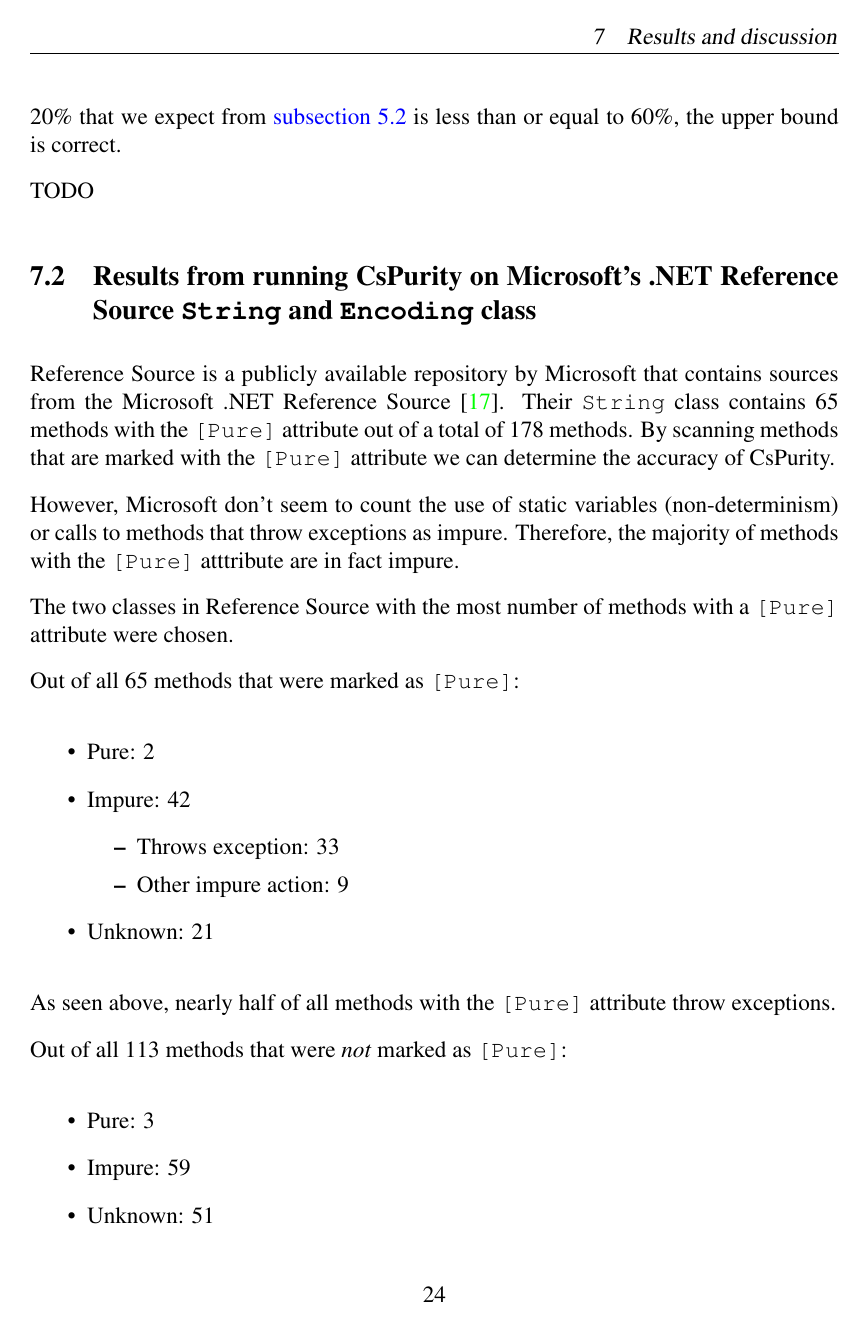
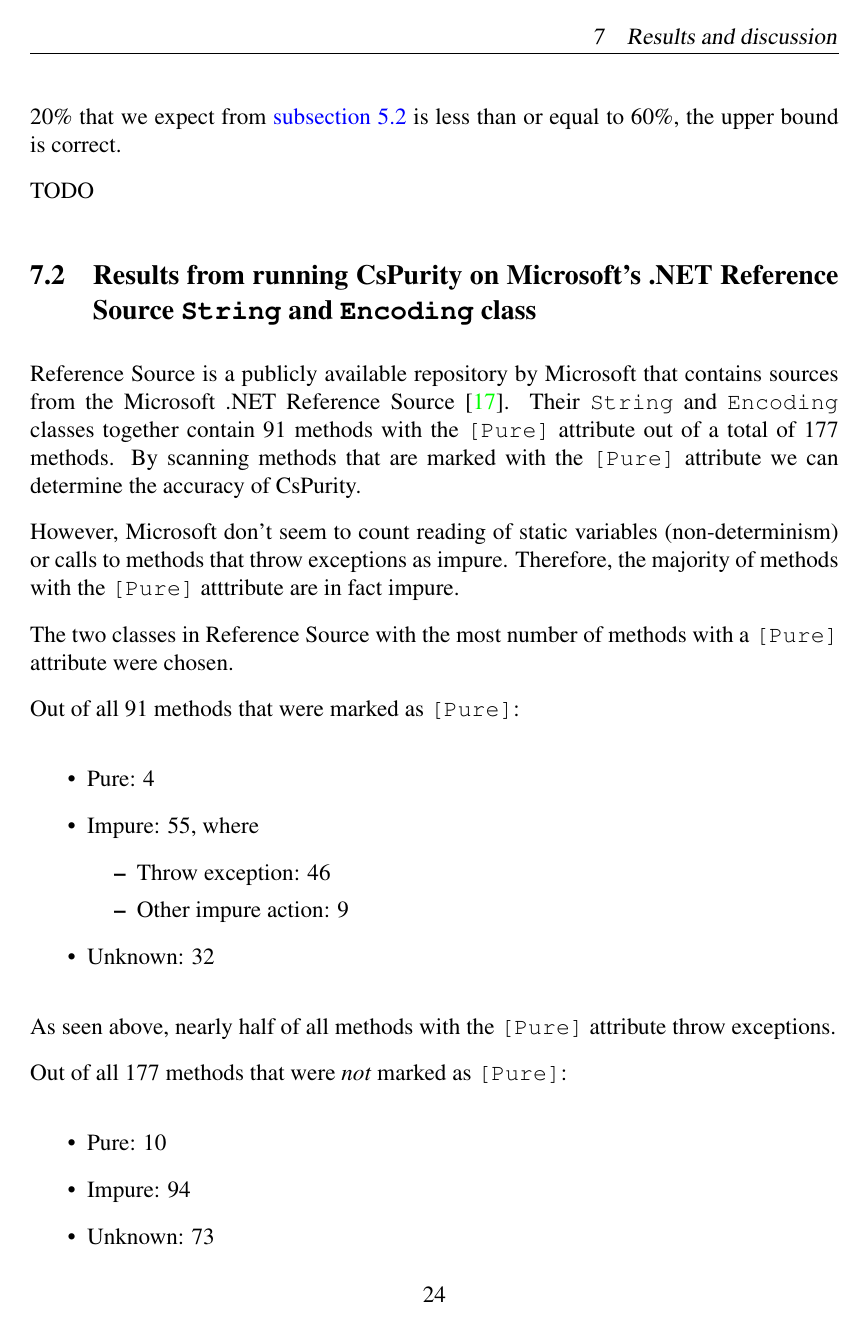
Before and after one commit to mawkler/masters-thesis, a LaTeX paper (main.tex): page 29 of 38 before the commit and page 29 of 37 after it. Compiled offline with pdfLaTeX.

Commit message:
Combine results from `string.cs` and `encoding.cs`

```diff
--- a/main.tex
+++ b/main.tex
@@ -863,32 +865,32 @@ TODO
 
 \subsection{Results from running CsPurity on Microsoft's .NET Reference Source \texttt{String} and \texttt{Encoding} class} \label{sub:results-string-class}
 
-Reference Source is a publicly available repository by Microsoft that contains sources from the Microsoft .NET Reference Source~\cite{microsoft-referencesource}. Their \texttt{String} class contains 65 methods with the \texttt{[Pure]} attribute out of a total of 178 methods. By scanning methods that are marked with the \texttt{[Pure]} attribute we can determine the accuracy of CsPurity.
+Reference Source is a publicly available repository by Microsoft that contains sources from the Microsoft .NET Reference Source~\cite{microsoft-referencesource}. Their \texttt{String} and \texttt{Encoding} classes together contain 91 methods with the \texttt{[Pure]} attribute out of a total of 177 methods. By scanning methods that are marked with the \texttt{[Pure]} attribute we can determine the accuracy of CsPurity.
 
-However, Microsoft don't seem to count the use of static variables (non-determinism) or calls to methods that throw exceptions as impure. Therefore, the majority of methods with the \texttt{[Pure]} atttribute are in fact impure.
+However, Microsoft don't seem to count reading of static variables (non-determinism) or calls to methods that throw exceptions as impure. Therefore, the majority of methods with the \texttt{[Pure]} atttribute are in fact impure.
 
 The two classes in Reference Source with the most number of methods with a \texttt{[Pure]} attribute were chosen.
 
-Out of all 65 methods that were marked as \texttt{[Pure]}:
+Out of all 91 methods that were marked as \texttt{[Pure]}:
 
 \begin{itemize}
-  \item Pure: 2
-  \item Impure: 42
+  \item Pure: 4
+  \item Impure: 55, where
   \begin{itemize}
-    \item Throws exception: 33
+    \item Throw exception: 46
     \item Other impure action: 9
   \end{itemize}
-  \item Unknown: 21
+  \item Unknown: 32
 \end{itemize}
 
 % Here, "Throws exception" and "Reads static variable" includes methods that themselves depend on methods that do so.
 
 As seen above, nearly half of all methods with the \texttt{[Pure]} attribute throw exceptions.
 
-Out of all 113 methods that were \textit{not} marked as \texttt{[Pure]}:
+Out of all 177 methods that were \textit{not} marked as \texttt{[Pure]}:
 
 \begin{itemize}
-  \item Pure: 3
-  \item Impure: 59
-  \item Unknown: 51
+  \item Pure: 10
+  \item Impure: 94
+  \item Unknown: 73
 \end{itemize}
```
Also changed, not shown: main.pdf, main.tex (38 more changed lines).
